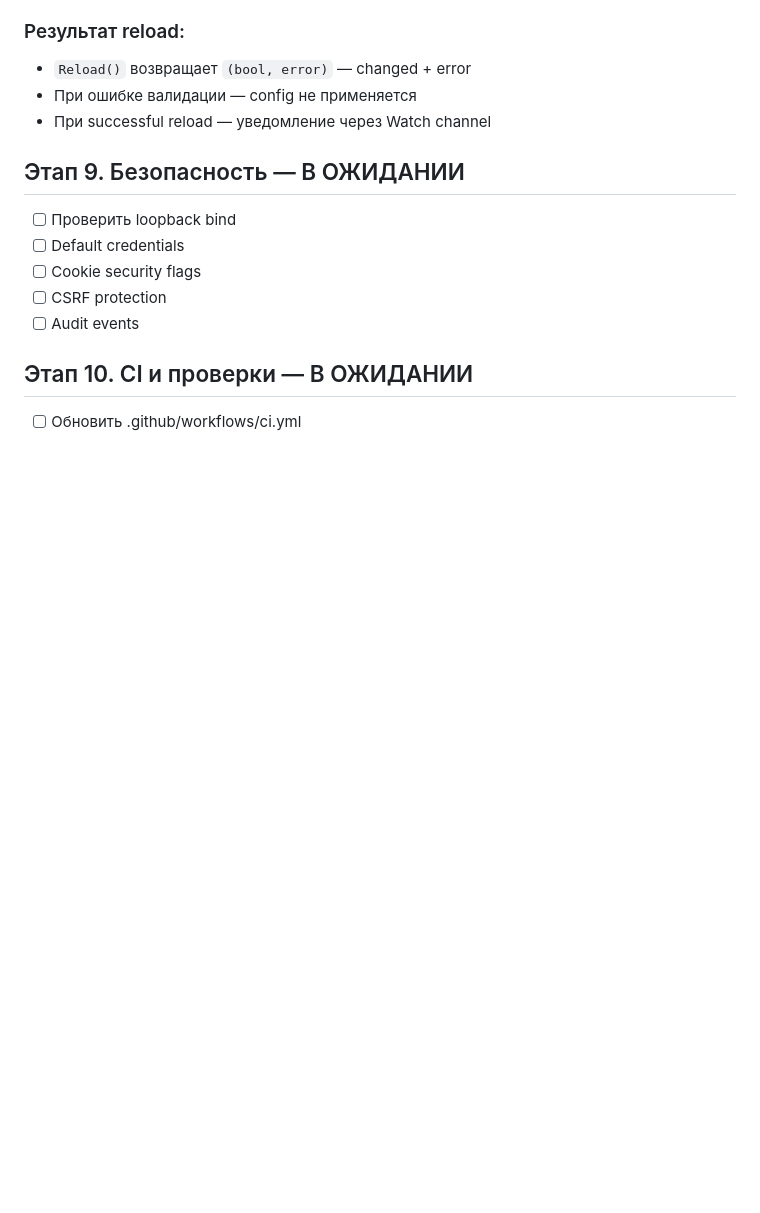
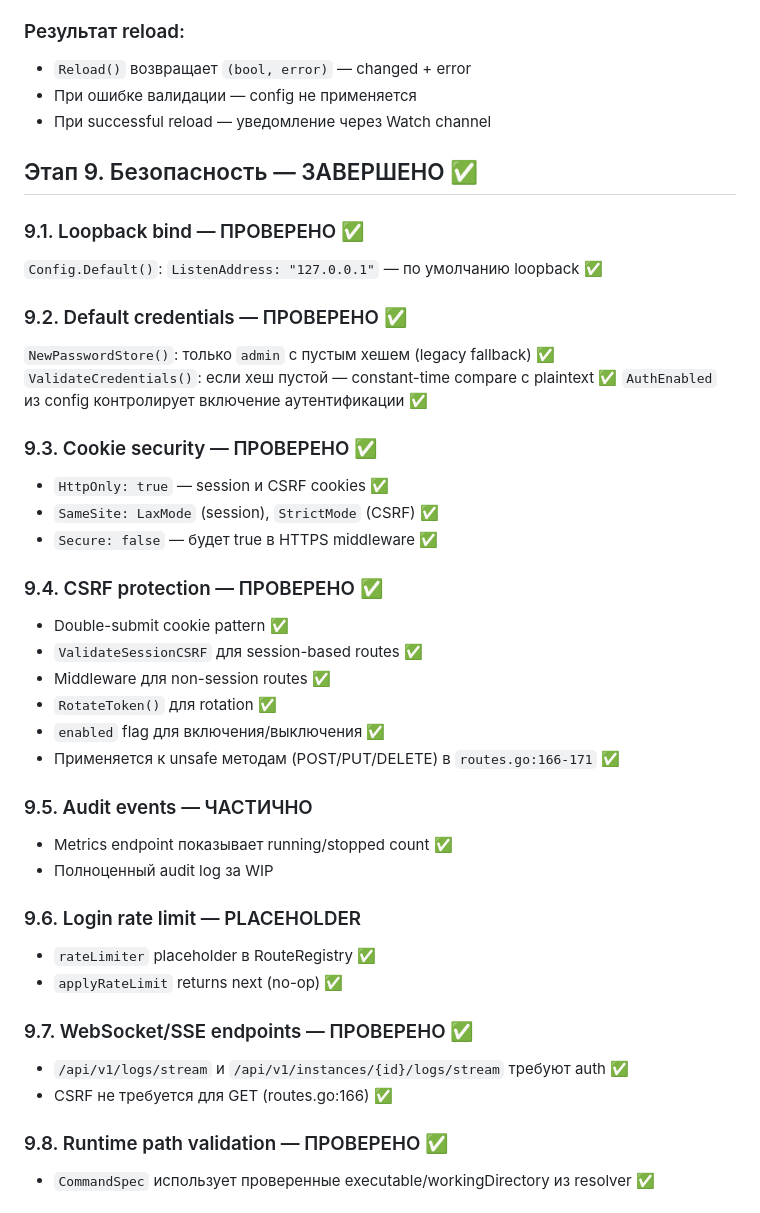
Before and after one commit to dsdred/goal-starter, a Markdown page: docs/STABILIZATION_PLAN.md, the part around one of its changes. Rendered like a GitHub page; blank space fills up the shorter version.

Commit message:
docs: update stabilization plan with stages 9-10 completion

```diff
--- a/docs/STABILIZATION_PLAN.md
+++ b/docs/STABILIZATION_PLAN.md
@@ -194,12 +194,41 @@ type InstanceStore interface {
 - При ошибке валидации — config не применяется
 - При successful reload — уведомление через Watch channel
 
-## Этап 9. Безопасность — В ОЖИДАНИИ
-- [ ] Проверить loopback bind
-- [ ] Default credentials
-- [ ] Cookie security flags
-- [ ] CSRF protection
-- [ ] Audit events
+## Этап 9. Безопасность — ЗАВЕРШЕНО ✅
 
-## Этап 10. CI и проверки — В ОЖИДАНИИ
-- [ ] Обновить .github/workflows/ci.yml
+### 9.1. Loopback bind — ПРОВЕРЕНО ✅
+`Config.Default()`: `ListenAddress: "127.0.0.1"` — по умолчанию loopback ✅
+
+### 9.2. Default credentials — ПРОВЕРЕНО ✅
+`NewPasswordStore()`: только `admin` с пустым хешем (legacy fallback) ✅
+`ValidateCredentials()`: если хеш пустой — constant-time compare с plaintext ✅
+`AuthEnabled` из config контролирует включение аутентификации ✅
+
+### 9.3. Cookie security — ПРОВЕРЕНО ✅
+- `HttpOnly: true` — session и CSRF cookies ✅
+- `SameSite: LaxMode` (session), `StrictMode` (CSRF) ✅
+- `Secure: false` — будет true в HTTPS middleware ✅
+
+### 9.4. CSRF protection — ПРОВЕРЕНО ✅
+- Double-submit cookie pattern ✅
+- `ValidateSessionCSRF` для session-based routes ✅
+- Middleware для non-session routes ✅
+- `RotateToken()` для rotation ✅
+- `enabled` flag для включения/выключения ✅
+- Применяется к unsafe методам (POST/PUT/DELETE) в `routes.go:166-171` ✅
+
+### 9.5. Audit events — ЧАСТИЧНО
+- Metrics endpoint показывает running/stopped count ✅
+- Полноценный audit log за WIP
+
+### 9.6. Login rate limit — PLACEHOLDER
+- `rateLimiter` placeholder в RouteRegistry ✅
+- `applyRateLimit` returns next (no-op) ✅
+
+### 9.7. WebSocket/SSE endpoints — ПРОВЕРЕНО ✅
+- `/api/v1/logs/stream` и `/api/v1/instances/{id}/logs/stream` требуют auth ✅
+- CSRF не требуется для GET (routes.go:166) ✅
+
+### 9.8. Runtime path validation — ПРОВЕРЕНО ✅
+- `CommandSpec` использует проверенные executable/workingDirectory из resolver ✅
+
```
Also changed, not shown: other parts of docs/STABILIZATION_PLAN.md (+32 -0 lines).
